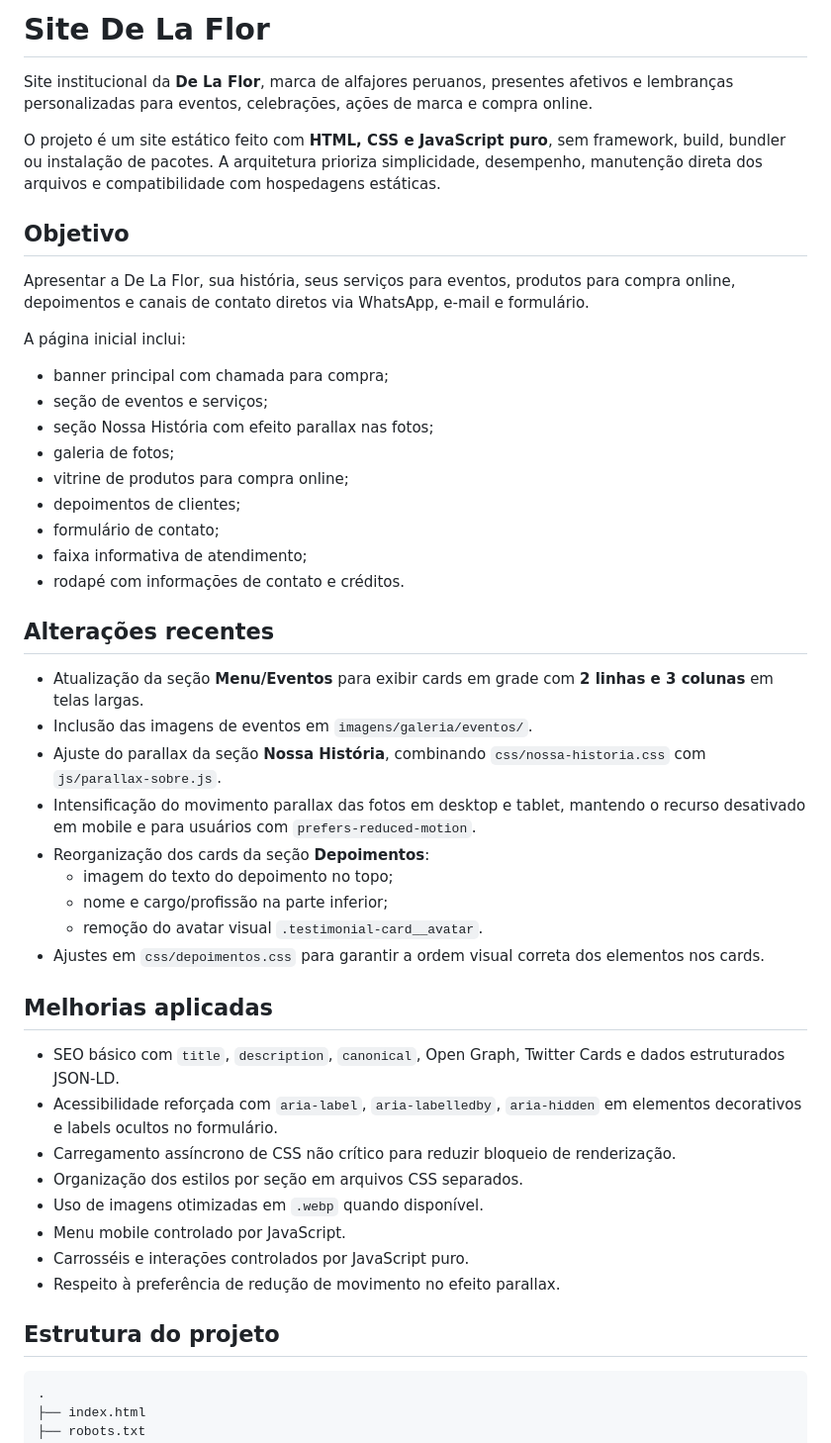
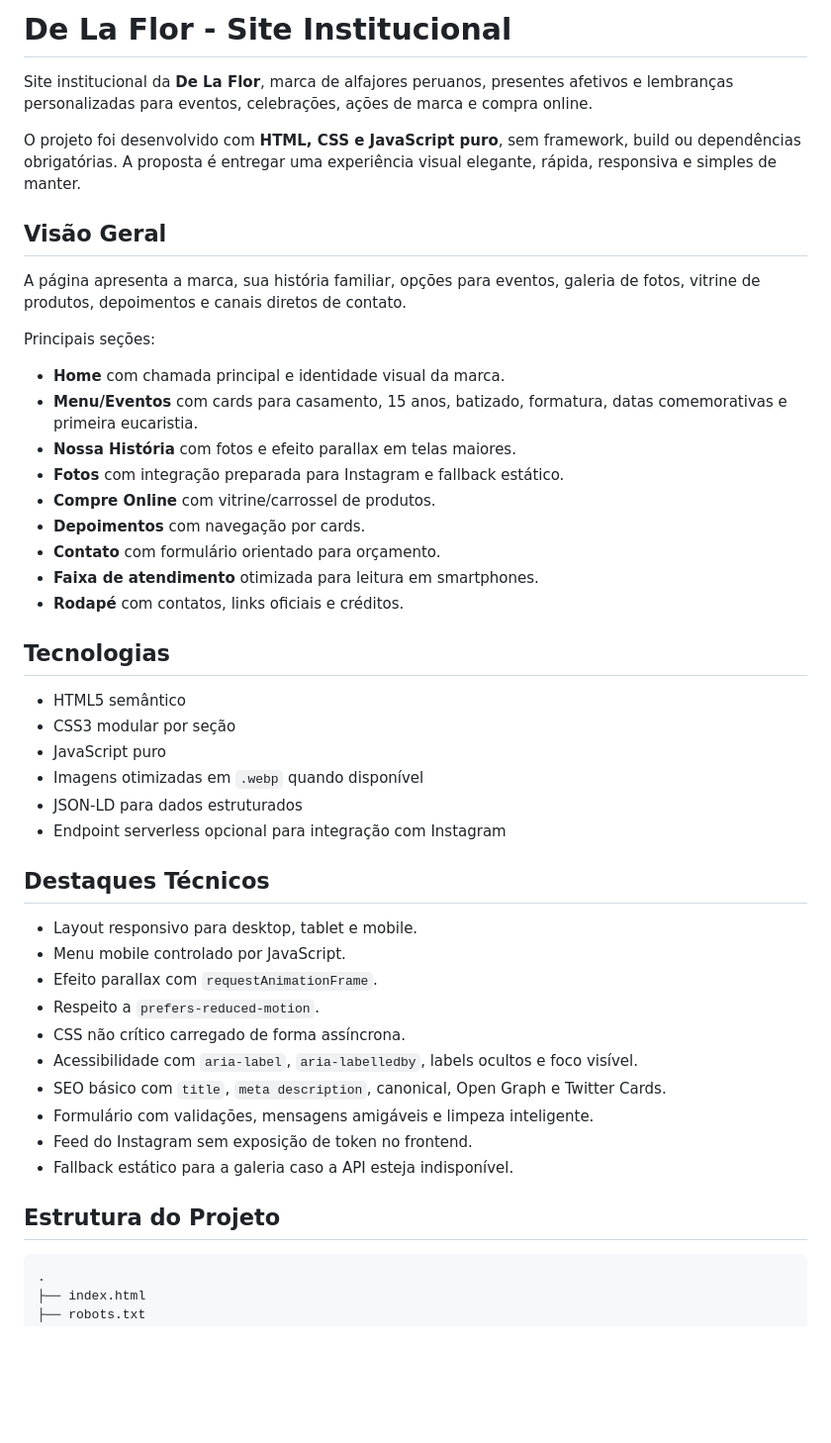
Before and after one commit to luizgteixeira/de-la-flor, a Markdown page: README.md, the part around one of its changes. Shown at 99% size. Rendered like a GitHub page; blank space fills up the shorter version.

````diff
--- a/README.md
+++ b/README.md
@@ -1,49 +1,48 @@
-# Site De La Flor
+# De La Flor - Site Institucional
 
 Site institucional da **De La Flor**, marca de alfajores peruanos, presentes afetivos e lembranças personalizadas para eventos, celebrações, ações de marca e compra online.
 
-O projeto é um site estático feito com **HTML, CSS e JavaScript puro**, sem framework, build, bundler ou instalação de pacotes. A arquitetura prioriza simplicidade, desempenho, manutenção direta dos arquivos e compatibilidade com hospedagens estáticas.
+O projeto foi desenvolvido com **HTML, CSS e JavaScript puro**, sem framework, build ou dependências obrigatórias. A proposta é entregar uma experiência visual elegante, rápida, responsiva e simples de manter.
 
-## Objetivo
+## Visão Geral
 
-Apresentar a De La Flor, sua história, seus serviços para eventos, produtos para compra online, depoimentos e canais de contato diretos via WhatsApp, e-mail e formulário.
+A página apresenta a marca, sua história familiar, opções para eventos, galeria de fotos, vitrine de produtos, depoimentos e canais diretos de contato.
 
-A página inicial inclui:
+Principais seções:
 
-- banner principal com chamada para compra;
-- seção de eventos e serviços;
-- seção Nossa História com efeito parallax nas fotos;
-- galeria de fotos;
-- vitrine de produtos para compra online;
-- depoimentos de clientes;
-- formulário de contato;
-- faixa informativa de atendimento;
-- rodapé com informações de contato e créditos.
+- **Home** com chamada principal e identidade visual da marca.
+- **Menu/Eventos** com cards para casamento, 15 anos, batizado, formatura, datas comemorativas e primeira eucaristia.
+- **Nossa História** com fotos e efeito parallax em telas maiores.
+- **Fotos** com integração preparada para Instagram e fallback estático.
+- **Compre Online** com vitrine/carrossel de produtos.
+- **Depoimentos** com navegação por cards.
+- **Contato** com formulário orientado para orçamento.
+- **Faixa de atendimento** otimizada para leitura em smartphones.
+- **Rodapé** com contatos, links oficiais e créditos.
 
-## Alterações recentes
+## Tecnologias
 
-- Atualização da seção **Menu/Eventos** para exibir cards em grade com **2 linhas e 3 colunas** em telas largas.
-- Inclusão das imagens de eventos em `imagens/galeria/eventos/`.
-- Ajuste do parallax da seção **Nossa História**, combinando `css/nossa-historia.css` com `js/parallax-sobre.js`.
-- Intensificação do movimento parallax das fotos em desktop e tablet, mantendo o recurso desativado em mobile e para usuários com `prefers-reduced-motion`.
-- Reorganização dos cards da seção **Depoimentos**:
-  - imagem do texto do depoimento no topo;
-  - nome e cargo/profissão na parte inferior;
-  - remoção do avatar visual `.testimonial-card__avatar`.
-- Ajustes em `css/depoimentos.css` para garantir a ordem visual correta dos elementos nos cards.
+- HTML5 semântico
+- CSS3 modular por seção
+- JavaScript puro
+- Imagens otimizadas em `.webp` quando disponível
+- JSON-LD para dados estruturados
+- Endpoint serverless opcional para integração com Instagram
 
-## Melhorias aplicadas
+## Destaques Técnicos
 
-- SEO básico com `title`, `description`, `canonical`, Open Graph, Twitter Cards e dados estruturados JSON-LD.
-- Acessibilidade reforçada com `aria-label`, `aria-labelledby`, `aria-hidden` em elementos decorativos e labels ocultos no formulário.
-- Carregamento assíncrono de CSS não crítico para reduzir bloqueio de renderização.
-- Organização dos estilos por seção em arquivos CSS separados.
-- Uso de imagens otimizadas em `.webp` quando disponível.
+- Layout responsivo para desktop, tablet e mobile.
 - Menu mobile controlado por JavaScript.
-- Carrosséis e interações controlados por JavaScript puro.
-- Respeito à preferência de redução de movimento no efeito parallax.
+- Efeito parallax com `requestAnimationFrame`.
+- Respeito a `prefers-reduced-motion`.
+- CSS não crítico carregado de forma assíncrona.
+- Acessibilidade com `aria-label`, `aria-labelledby`, labels ocultos e foco visível.
+- SEO básico com `title`, `meta description`, canonical, Open Graph e Twitter Cards.
+- Formulário com validações, mensagens amigáveis e limpeza inteligente.
+- Feed do Instagram sem exposição de token no frontend.
+- Fallback estático para a galeria caso a API esteja indisponível.
 
-## Estrutura do projeto
+## Estrutura do Projeto
 
 ```text
 .
````
Also changed, not shown: other parts of README.md (+144 -199 lines).
